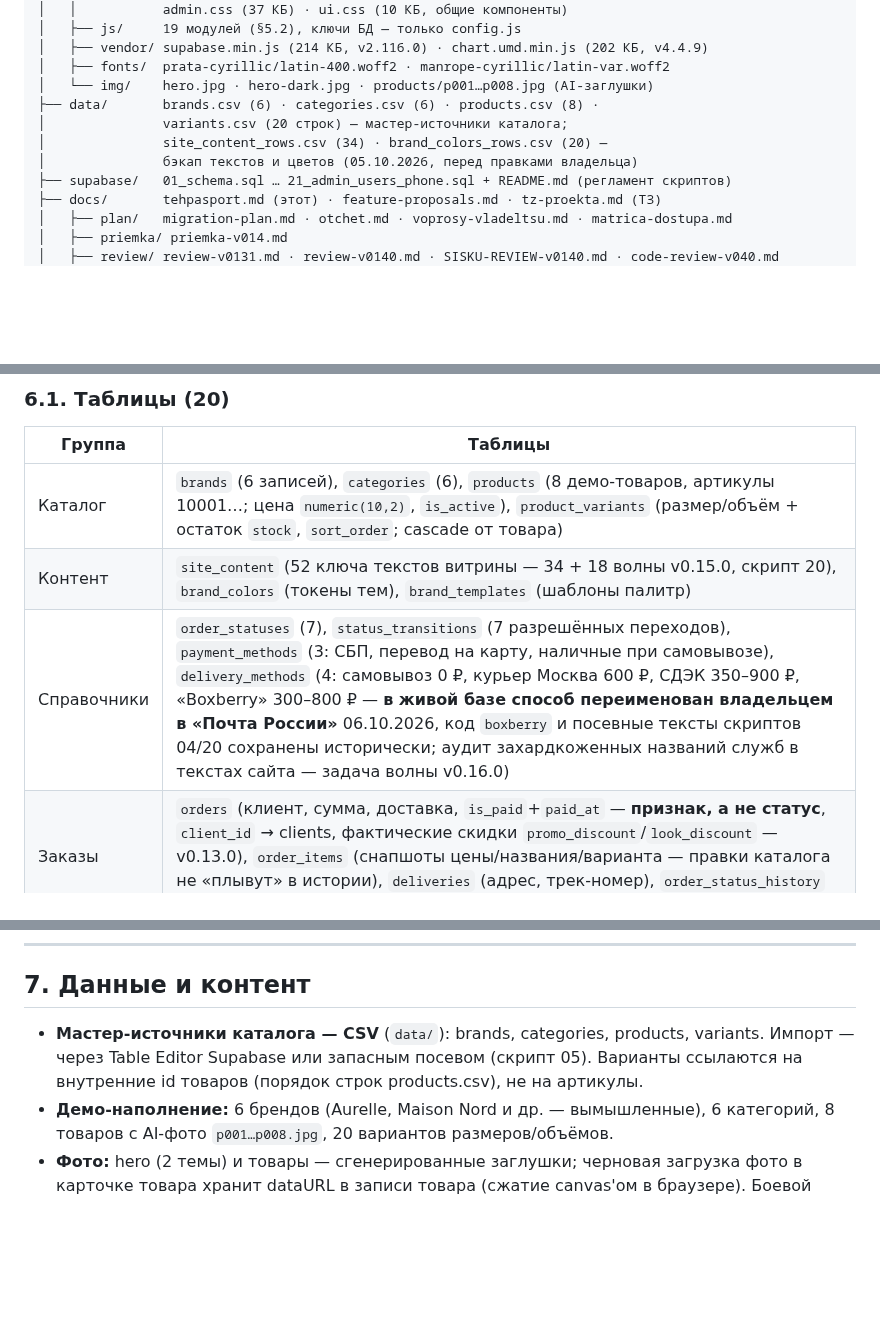
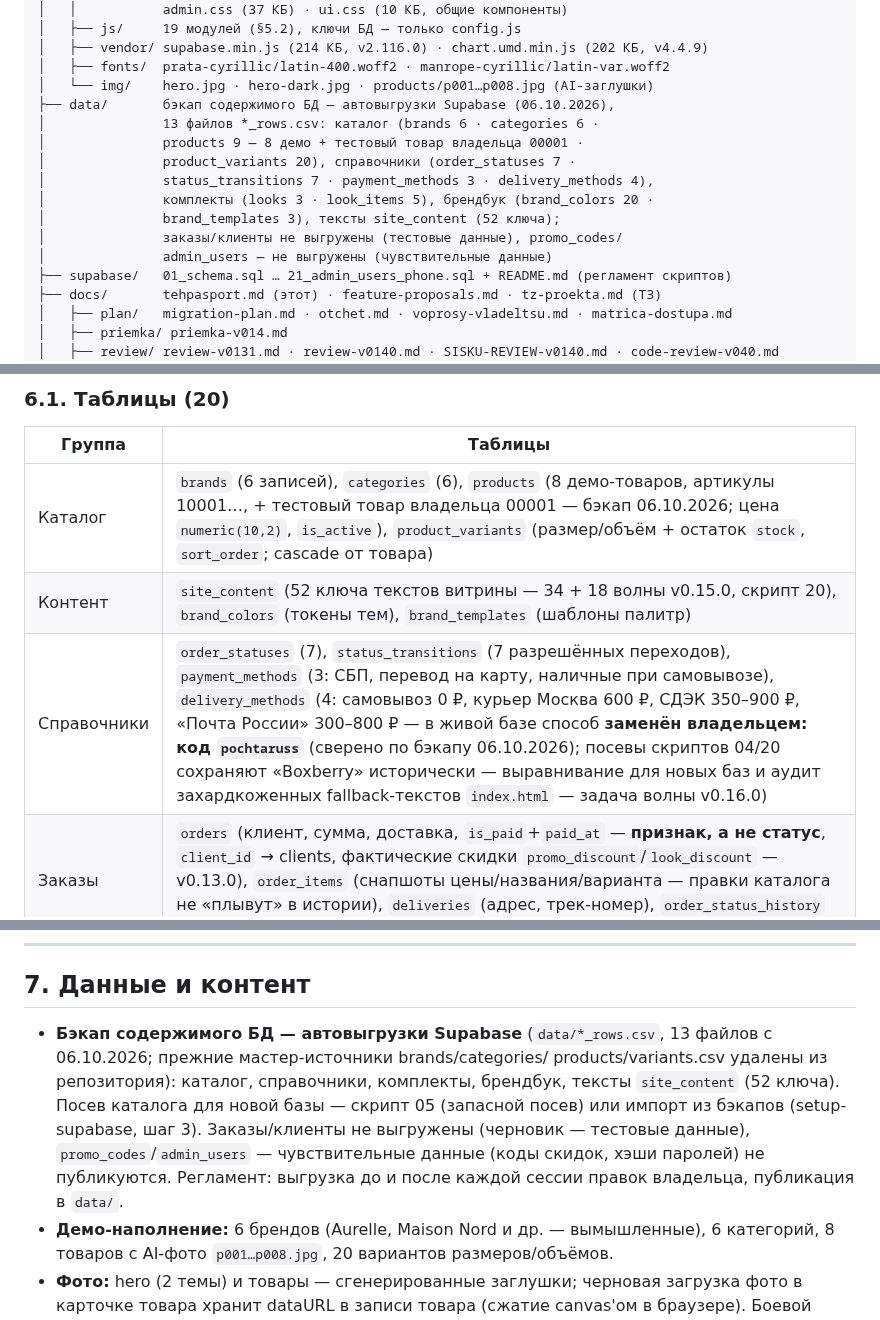
Before and after one commit to paprekolyx/Sisku, a Markdown page: docs/tehpasport.md, 3 parts joined by grey strips. Rendered like a GitHub page; blank space fills up the shorter version.

```diff
--- a/docs/tehpasport.md
+++ b/docs/tehpasport.md
@@ -210,10 +210,15 @@ sisku-draft/
 │   ├── vendor/ supabase.min.js (214 КБ, v2.116.0) · chart.umd.min.js (202 КБ, v4.4.9)
 │   ├── fonts/  prata-cyrillic/latin-400.woff2 · manrope-cyrillic/latin-var.woff2
 │   └── img/    hero.jpg · hero-dark.jpg · products/p001…p008.jpg (AI-заглушки)
-├── data/       brands.csv (6) · categories.csv (6) · products.csv (8) ·
-│               variants.csv (20 строк) — мастер-источники каталога;
-│               site_content_rows.csv (34) · brand_colors_rows.csv (20) —
-│               бэкап текстов и цветов (05.10.2026, перед правками владельца)
+├── data/       бэкап содержимого БД — автовыгрузки Supabase (06.10.2026),
+│               13 файлов *_rows.csv: каталог (brands 6 · categories 6 ·
+│               products 9 — 8 демо + тестовый товар владельца 00001 ·
+│               product_variants 20), справочники (order_statuses 7 ·
+│               status_transitions 7 · payment_methods 3 · delivery_methods 4),
+│               комплекты (looks 3 · look_items 5), брендбук (brand_colors 20 ·
+│               brand_templates 3), тексты site_content (52 ключа);
+│               заказы/клиенты не выгружены (тестовые данные), promo_codes/
+│               admin_users — не выгружены (чувствительные данные)
 ├── supabase/   01_schema.sql … 21_admin_users_phone.sql + README.md (регламент скриптов)
 ├── docs/       tehpasport.md (этот) · feature-proposals.md · tz-proekta.md (ТЗ)
 │   ├── plan/   migration-plan.md · otchet.md · voprosy-vladeltsu.md · matrica-dostupa.md
@@ -317,9 +322,9 @@ sisku-draft/
 
 | Группа | Таблицы |
 |---|---|
-| Каталог | `brands` (6 записей), `categories` (6), `products` (8 демо-товаров, артикулы 10001…; цена `numeric(10,2)`, `is_active`), `product_variants` (размер/объём + остаток `stock`, `sort_order`; cascade от товара) |
+| Каталог | `brands` (6 записей), `categories` (6), `products` (8 демо-товаров, артикулы 10001…, + тестовый товар владельца 00001 — бэкап 06.10.2026; цена `numeric(10,2)`, `is_active`), `product_variants` (размер/объём + остаток `stock`, `sort_order`; cascade от товара) |
 | Контент | `site_content` (52 ключа текстов витрины — 34 + 18 волны v0.15.0, скрипт 20), `brand_colors` (токены тем), `brand_templates` (шаблоны палитр) |
-| Справочники | `order_statuses` (7), `status_transitions` (7 разрешённых переходов), `payment_methods` (3: СБП, перевод на карту, наличные при самовывозе), `delivery_methods` (4: самовывоз 0 ₽, курьер Москва 600 ₽, СДЭК 350–900 ₽, «Boxberry» 300–800 ₽ — **в живой базе способ переименован владельцем в «Почта России»** 06.10.2026, код `boxberry` и посевные тексты скриптов 04/20 сохранены исторически; аудит захардкоженных названий служб в текстах сайта — задача волны v0.16.0) |
+| Справочники | `order_statuses` (7), `status_transitions` (7 разрешённых переходов), `payment_methods` (3: СБП, перевод на карту, наличные при самовывозе), `delivery_methods` (4: самовывоз 0 ₽, курьер Москва 600 ₽, СДЭК 350–900 ₽, «Почта России» 300–800 ₽ — в живой базе способ **заменён владельцем: код `pochtaruss`** (сверено по бэкапу 06.10.2026); посевы скриптов 04/20 сохраняют «Boxberry» исторически — выравнивание для новых баз и аудит захардкоженных fallback-текстов `index.html` — задача волны v0.16.0) |
 | Заказы | `orders` (клиент, сумма, доставка, `is_paid`+`paid_at` — **признак, а не статус**, `client_id` → clients, фактические скидки `promo_discount`/`look_discount` — v0.13.0), `order_items` (снапшоты цены/названия/варианта — правки каталога не «плывут» в истории), `deliveries` (адрес, трек-номер), `order_status_history` (журнал) |
 | Маркетинг | `promo_codes` (скидка, сроки, лимит использований), `looks` + `look_items` (комплекты и их состав; скидка комплекта применяется сервером) |
 | Клиенты | `clients` (v0.13.0: ФИО, телефон, e-mail, адрес, комментарий менеджера; ключи дедупликации `phone_key`/`email_key`; `name_confirmed` — имя подтверждено админом и не затирается новыми заказами, v0.15.0/скрипт 19; создаются автоматически из заказов — `create_order` v5+ и миграция скрипта 15) |
@@ -413,10 +418,15 @@ admin_set_status v3, draft_reserved_map v2, CHECK total >= 0, DELETE-полит
 
 ## 7. Данные и контент
 
-- **Мастер-источники каталога — CSV** (`data/`): brands, categories, products,
-  variants. Импорт — через Table Editor Supabase или запасным посевом
-  (скрипт 05). Варианты ссылаются на внутренние id товаров (порядок строк
-  products.csv), не на артикулы.
+- **Бэкап содержимого БД — автовыгрузки Supabase** (`data/*_rows.csv`,
+  13 файлов с 06.10.2026; прежние мастер-источники brands/categories/
+  products/variants.csv удалены из репозитория): каталог, справочники,
+  комплекты, брендбук, тексты `site_content` (52 ключа). Посев каталога для
+  новой базы — скрипт 05 (запасной посев) или импорт из бэкапов
+  (setup-supabase, шаг 3). Заказы/клиенты не выгружены (черновик — тестовые
+  данные), `promo_codes`/`admin_users` — чувствительные данные (коды скидок,
+  хэши паролей) не публикуются. Регламент: выгрузка до и после каждой сессии
+  правок владельца, публикация в `data/`.
 - **Демо-наполнение:** 6 брендов (Aurelle, Maison Nord и др. — вымышленные),
   6 категорий, 8 товаров с AI-фото `p001…p008.jpg`, 20 вариантов размеров/объёмов.
 - **Фото:** hero (2 темы) и товары — сгенерированные заглушки; черновая
```
Also changed, not shown: docs/feature-proposals.md (+13 -11 lines), docs/viki-reestr.md (+30 -7 lines).
